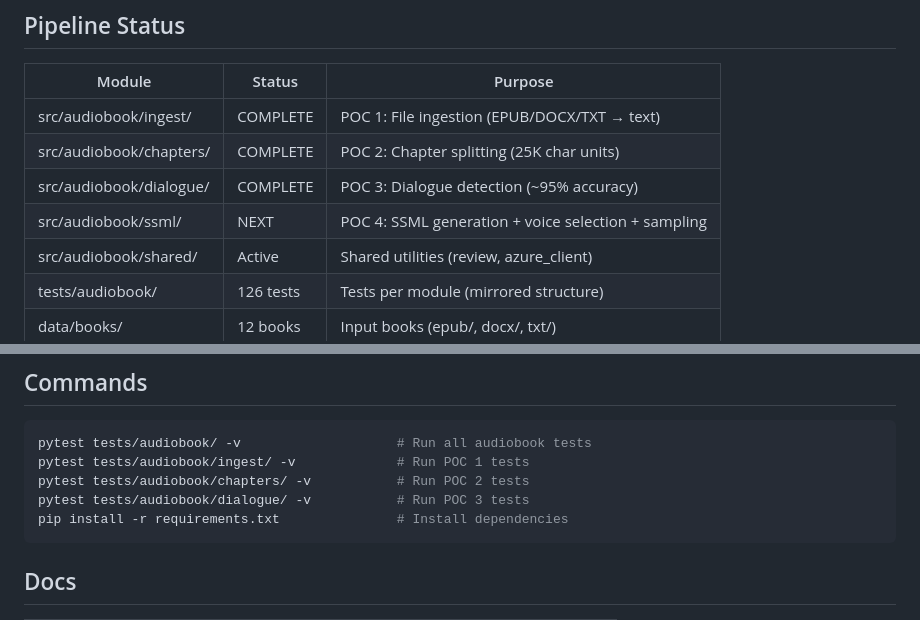
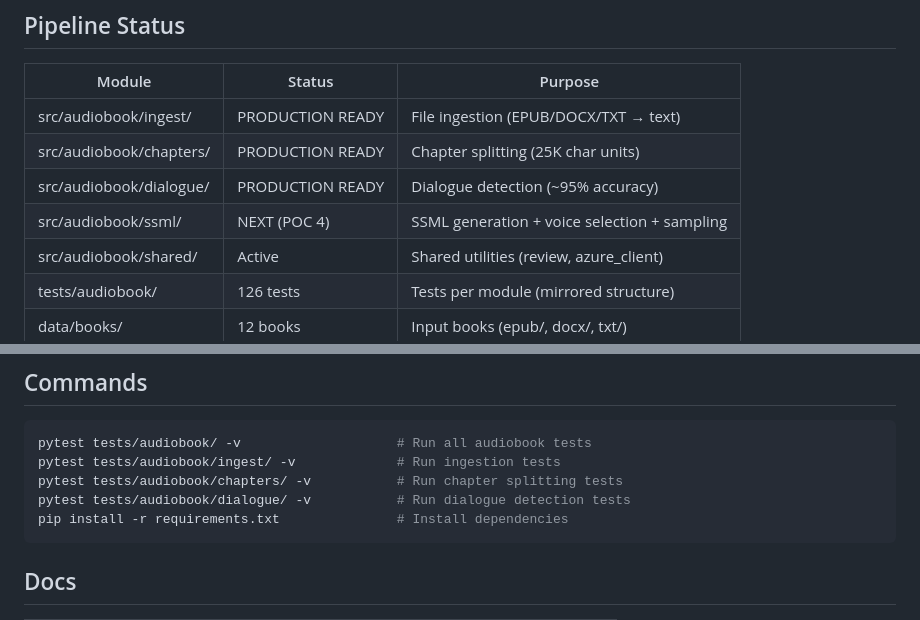
Before and after one commit to hamr0/sawt, a Markdown page: CLAUDE.md, 2 parts joined by grey strips. Rendered like a GitHub page.

Commit message:
docs: clean up pipeline status, remove POC labels from completed modules
Co-Authored-By: Claude Opus 4.6 <noreply@anthropic.com>

````diff
--- a/CLAUDE.md
+++ b/CLAUDE.md
@@ -52,10 +52,10 @@ Text processing IS the product. SSML is just markup. Let Azure handle pronunciat
 
 | Module | Status | Purpose |
 |--------|--------|---------|
-| src/audiobook/ingest/ | COMPLETE | POC 1: File ingestion (EPUB/DOCX/TXT → text) |
-| src/audiobook/chapters/ | COMPLETE | POC 2: Chapter splitting (25K char units) |
-| src/audiobook/dialogue/ | COMPLETE | POC 3: Dialogue detection (~95% accuracy) |
-| src/audiobook/ssml/ | NEXT | POC 4: SSML generation + voice selection + sampling |
+| src/audiobook/ingest/ | PRODUCTION READY | File ingestion (EPUB/DOCX/TXT → text) |
+| src/audiobook/chapters/ | PRODUCTION READY | Chapter splitting (25K char units) |
+| src/audiobook/dialogue/ | PRODUCTION READY | Dialogue detection (~95% accuracy) |
+| src/audiobook/ssml/ | NEXT (POC 4) | SSML generation + voice selection + sampling |
 | src/audiobook/shared/ | Active | Shared utilities (review, azure_client) |
 | tests/audiobook/ | 126 tests | Tests per module (mirrored structure) |
 | data/books/ | 12 books | Input books (epub/, docx/, txt/) |
@@ -80,9 +80,9 @@ Prototype history (7 iterations) -- `docs/02-features/azure-audiobooks/reference
 
 ```bash
 pytest tests/audiobook/ -v                    # Run all audiobook tests
-pytest tests/audiobook/ingest/ -v             # Run POC 1 tests
-pytest tests/audiobook/chapters/ -v           # Run POC 2 tests
-pytest tests/audiobook/dialogue/ -v           # Run POC 3 tests
+pytest tests/audiobook/ingest/ -v             # Run ingestion tests
+pytest tests/audiobook/chapters/ -v           # Run chapter splitting tests
+pytest tests/audiobook/dialogue/ -v           # Run dialogue detection tests
 pip install -r requirements.txt               # Install dependencies
 ```
 
````
